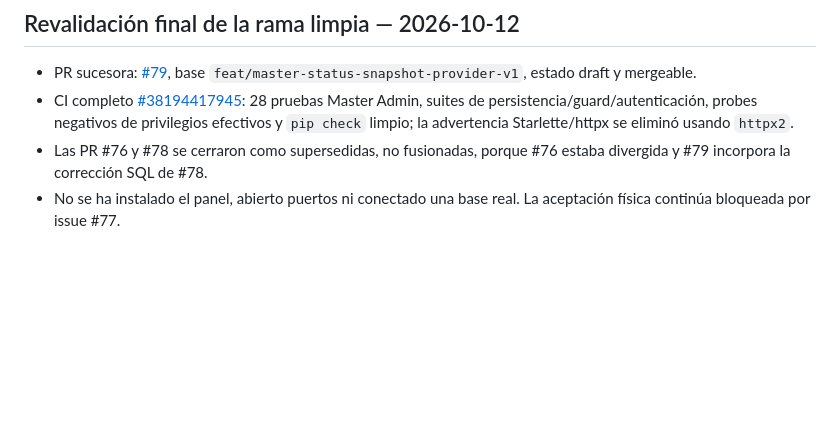
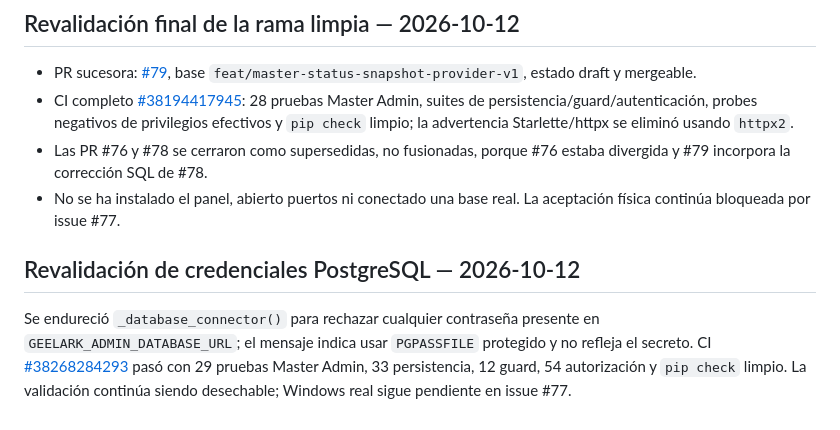
Before and after one commit to D3ckardCain/Geelark-IA, a Markdown page: docs/REGISTRO_IMPLEMENTACION_PANEL_MASTER_2026-10-11.md, the part around the change. Rendered like a GitHub page; blank space fills up the shorter version.

Commit message:
docs(admin): registrar rechazo de contraseñas en DSN

```diff
--- a/docs/REGISTRO_IMPLEMENTACION_PANEL_MASTER_2026-10-11.md
+++ b/docs/REGISTRO_IMPLEMENTACION_PANEL_MASTER_2026-10-11.md
@@ -78,3 +78,8 @@ La prueba unitaria de ACL NTFS confirma que el código falla cerrado ante una AC
 - CI completo [#38194417945](https://github.com/D3ckardCain/Geelark-IA/actions/runs/38194417945): 28 pruebas Master Admin, suites de persistencia/guard/autenticación, probes negativos de privilegios efectivos y `pip check` limpio; la advertencia Starlette/httpx se eliminó usando `httpx2`.
 - Las PR #76 y #78 se cerraron como supersedidas, no fusionadas, porque #76 estaba divergida y #79 incorpora la corrección SQL de #78.
 - No se ha instalado el panel, abierto puertos ni conectado una base real. La aceptación física continúa bloqueada por issue #77.
+
+
+## Revalidación de credenciales PostgreSQL — 2026-10-12
+
+Se endureció `_database_connector()` para rechazar cualquier contraseña presente en `GEELARK_ADMIN_DATABASE_URL`; el mensaje indica usar `PGPASSFILE` protegido y no refleja el secreto. CI [#38268284293](https://github.com/D3ckardCain/Geelark-IA/actions/runs/38268284293) pasó con 29 pruebas Master Admin, 33 persistencia, 12 guard, 54 autorización y `pip check` limpio. La validación continúa siendo desechable; Windows real sigue pendiente en issue #77.
```
